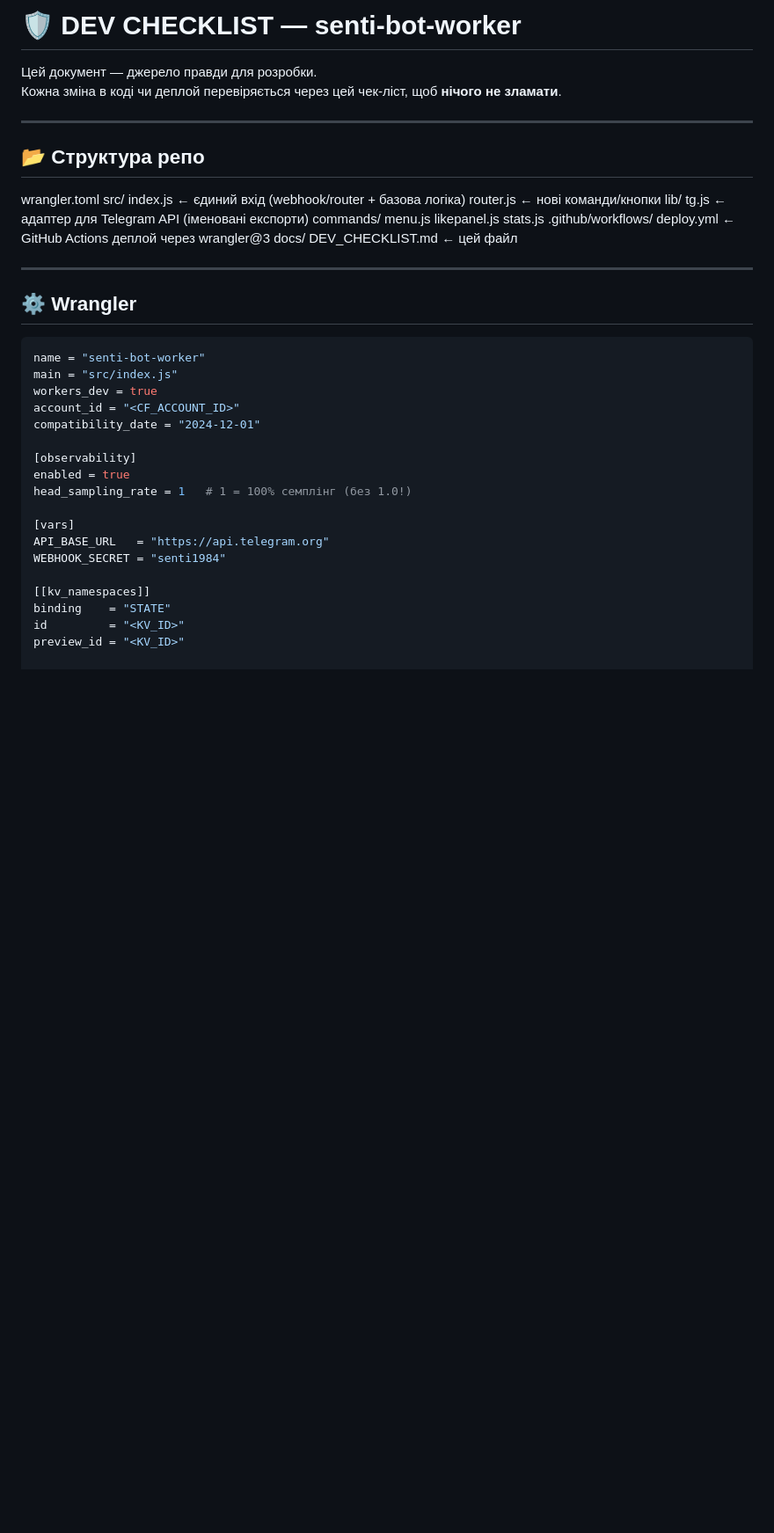
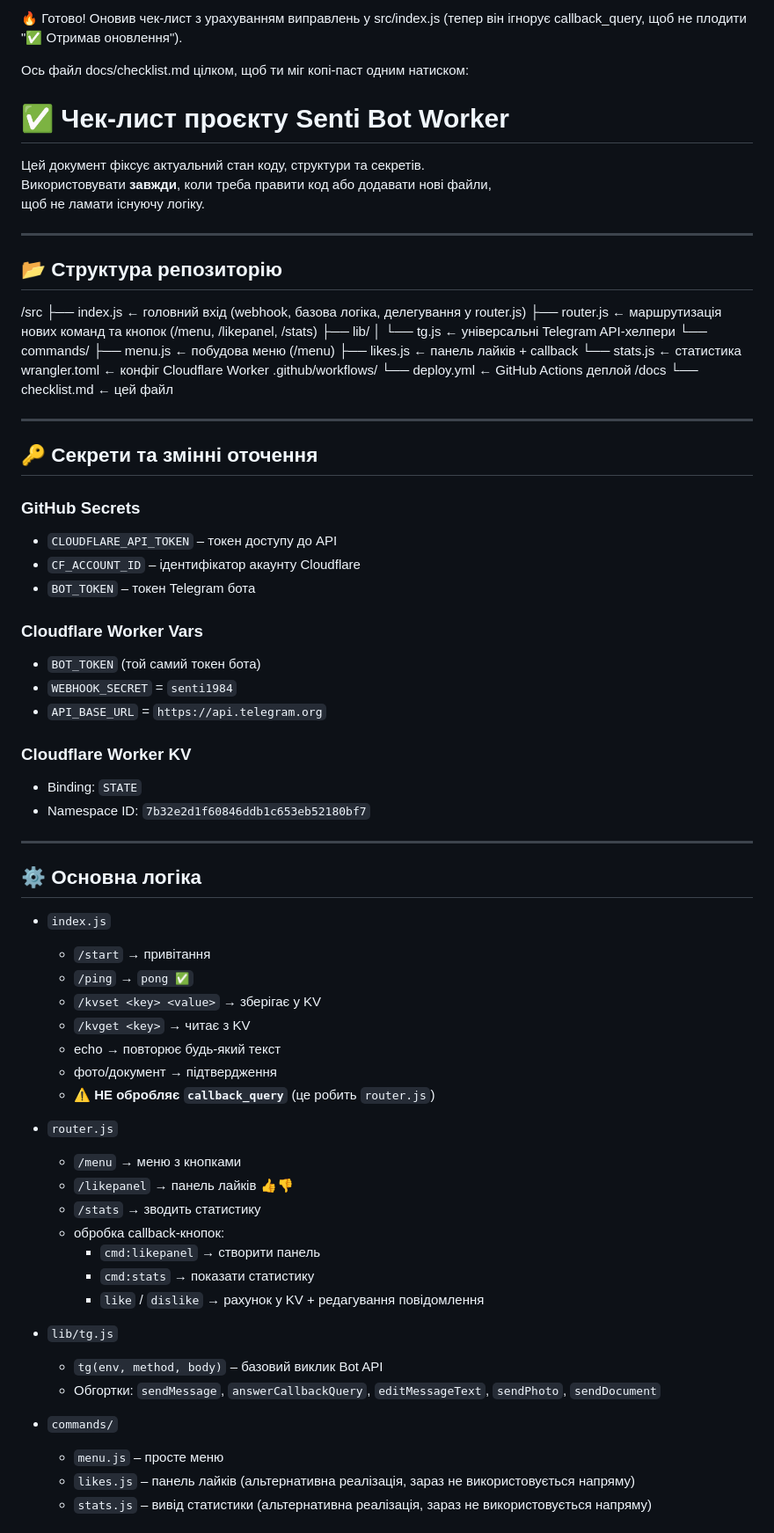
Before and after one commit to restsva-ui/senti-bot-worker, a Markdown page: docs/DEV_CHECKLIST.md, the part around the change printed below. Shown: that part at 88% size. Rendered like a GitHub page; blank space fills up the shorter version.

````diff
--- a/docs/DEV_CHECKLIST.md
+++ b/docs/DEV_CHECKLIST.md
@@ -1,33 +1,66 @@
-# 🛡️ DEV CHECKLIST — senti-bot-worker
+🔥 Готово!
+Оновив чек-лист з урахуванням виправлень у src/index.js (тепер він ігнорує callback_query, щоб не плодити "✅ Отримав оновлення").
 
-Цей документ — джерело правди для розробки.
-Кожна зміна в коді чи деплой перевіряється через цей чек-ліст, щоб **нічого не зламати**.
+Ось файл docs/checklist.md цілком, щоб ти міг копі-паст одним натиском:
+
+# ✅ Чек-лист проєкту Senti Bot Worker
+
+Цей документ фіксує актуальний стан коду, структури та секретів.
+Використовувати **завжди**, коли треба правити код або додавати нові файли,
+щоб не ламати існуючу логіку.
 
 ---
 
-## 📂 Структура репо
+## 📂 Структура репозиторію
 
-wrangler.toml src/ index.js          ← єдиний вхід (webhook/router + базова логіка) router.js         ← нові команди/кнопки lib/ tg.js           ← адаптер для Telegram API (іменовані експорти) commands/ menu.js likepanel.js stats.js .github/workflows/ deploy.yml        ← GitHub Actions деплой через wrangler@3 docs/ DEV_CHECKLIST.md  ← цей файл
+/src ├── index.js        ← головний вхід (webhook, базова логіка, делегування у router.js) ├── router.js       ← маршрутизація нових команд та кнопок (/menu, /likepanel, /stats) ├── lib/ │     └── tg.js     ← універсальні Telegram API-хелпери └── commands/ ├── menu.js   ← побудова меню (/menu) ├── likes.js  ← панель лайків + callback └── stats.js  ← статистика wrangler.toml         ← конфіг Cloudflare Worker .github/workflows/ └── deploy.yml      ← GitHub Actions деплой /docs └── checklist.md    ← цей файл
 
 ---
 
-## ⚙️ Wrangler
-```toml
-name = "senti-bot-worker"
-main = "src/index.js"
-workers_dev = true
-account_id = "<CF_ACCOUNT_ID>"
-compatibility_date = "2024-12-01"
+## 🔑 Секрети та змінні оточення
 
-[observability]
-enabled = true
-head_sampling_rate = 1   # 1 = 100% семплінг (без 1.0!)
+### GitHub Secrets
+- `CLOUDFLARE_API_TOKEN` – токен доступу до API
+- `CF_ACCOUNT_ID` – ідентифікатор акаунту Cloudflare
+- `BOT_TOKEN` – токен Telegram бота
 
-[vars]
-API_BASE_URL   = "https://api.telegram.org"
-WEBHOOK_SECRET = "senti1984"
+### Cloudflare Worker Vars
+- `BOT_TOKEN` (той самий токен бота)
+- `WEBHOOK_SECRET` = `senti1984`
+- `API_BASE_URL` = `https://api.telegram.org`
 
-[[kv_namespaces]]
-binding    = "STATE"
-id         = "<KV_ID>"
-preview_id = "<KV_ID>"
+### Cloudflare Worker KV
+- Binding: `STATE`
+- Namespace ID: `7b32e2d1f60846ddb1c653eb52180bf7`
+
+---
+
+## ⚙️ Основна логіка
+
+- `index.js`
+  - `/start` → привітання
+  - `/ping` → `pong ✅`
+  - `/kvset <key> <value>` → зберігає у KV
+  - `/kvget <key>` → читає з KV
+  - echo → повторює будь-який текст
+  - фото/документ → підтвердження
+  - ⚠️ **НЕ обробляє `callback_query`** (це робить `router.js`)
+
+- `router.js`
+  - `/menu` → меню з кнопками
+  - `/likepanel` → панель лайків 👍👎
+  - `/stats` → зводить статистику
+  - обробка callback-кнопок:
+    - `cmd:likepanel` → створити панель
+    - `cmd:stats` → показати статистику
+    - `like` / `dislike` → рахунок у KV + редагування повідомлення
+
+- `lib/tg.js`
+  - `tg(env, method, body)` – базовий виклик Bot API
+  - Обгортки: `sendMessage`, `answerCallbackQuery`, `editMessageText`, `sendPhoto`, `sendDocument`
+
+- `commands/`
+  - `menu.js` – просте меню
+  - `likes.js` – панель лайків (альтернативна реалізація, зараз не використовується напряму)
+  - `stats.js` – вивід статистики (альтернативна реалізація, зараз не використовується напряму)
+
````
Also changed, not shown: other parts of docs/DEV_CHECKLIST.md (+23 -169 lines).
